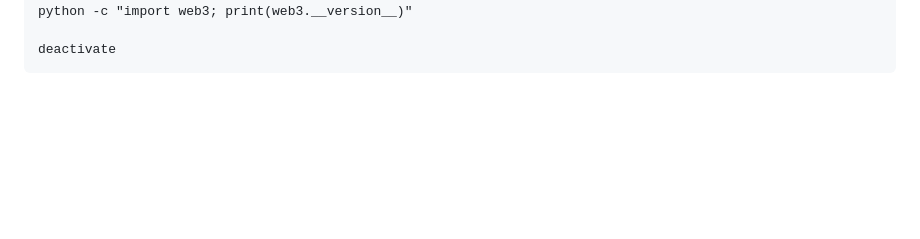
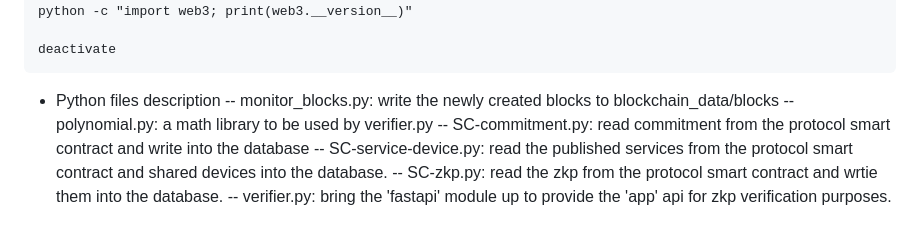
Before and after one commit to neuralarchitects/ZKP-Blockchain-Explorer, a Markdown page: README.md, the part around the change. Rendered like a GitHub page; blank space fills up the shorter version.

````diff
--- a/README.md
+++ b/README.md
@@ -410,3 +410,11 @@ python -c "import web3; print(web3.__version__)"
 
 deactivate
 ```
+
+- Python files description
+  -- monitor_blocks.py: write the newly created blocks to blockchain_data/blocks
+  -- polynomial.py: a math library to be used by verifier.py
+  -- SC-commitment.py: read commitment from the protocol smart contract and write into the database
+  -- SC-service-device.py: read the published services from the protocol smart contract and shared devices into the database.
+  -- SC-zkp.py: read the zkp from the protocol smart contract and wrtie them into the database.
+  -- verifier.py: bring the 'fastapi' module up to provide the 'app' api for zkp verification purposes.
````
